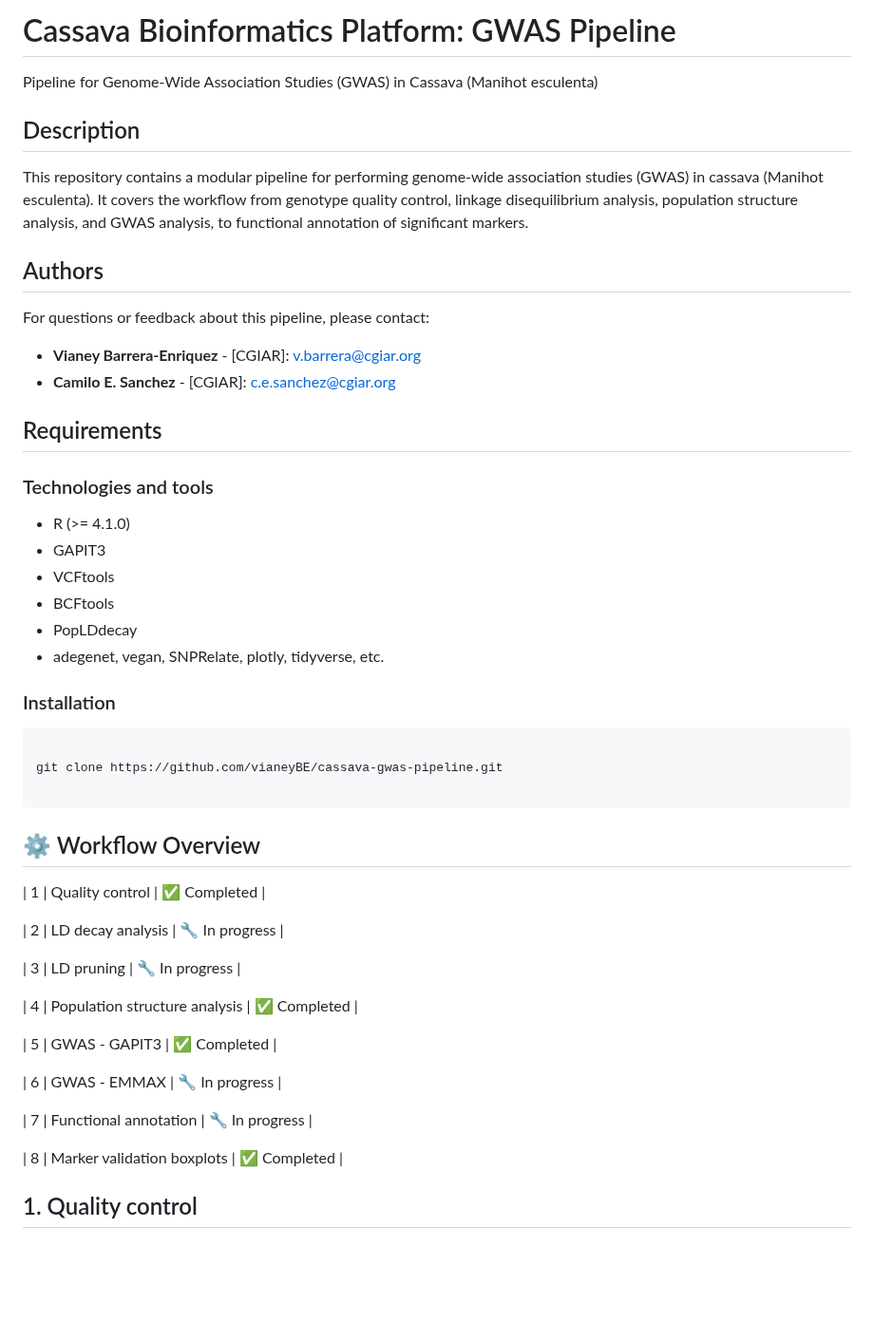
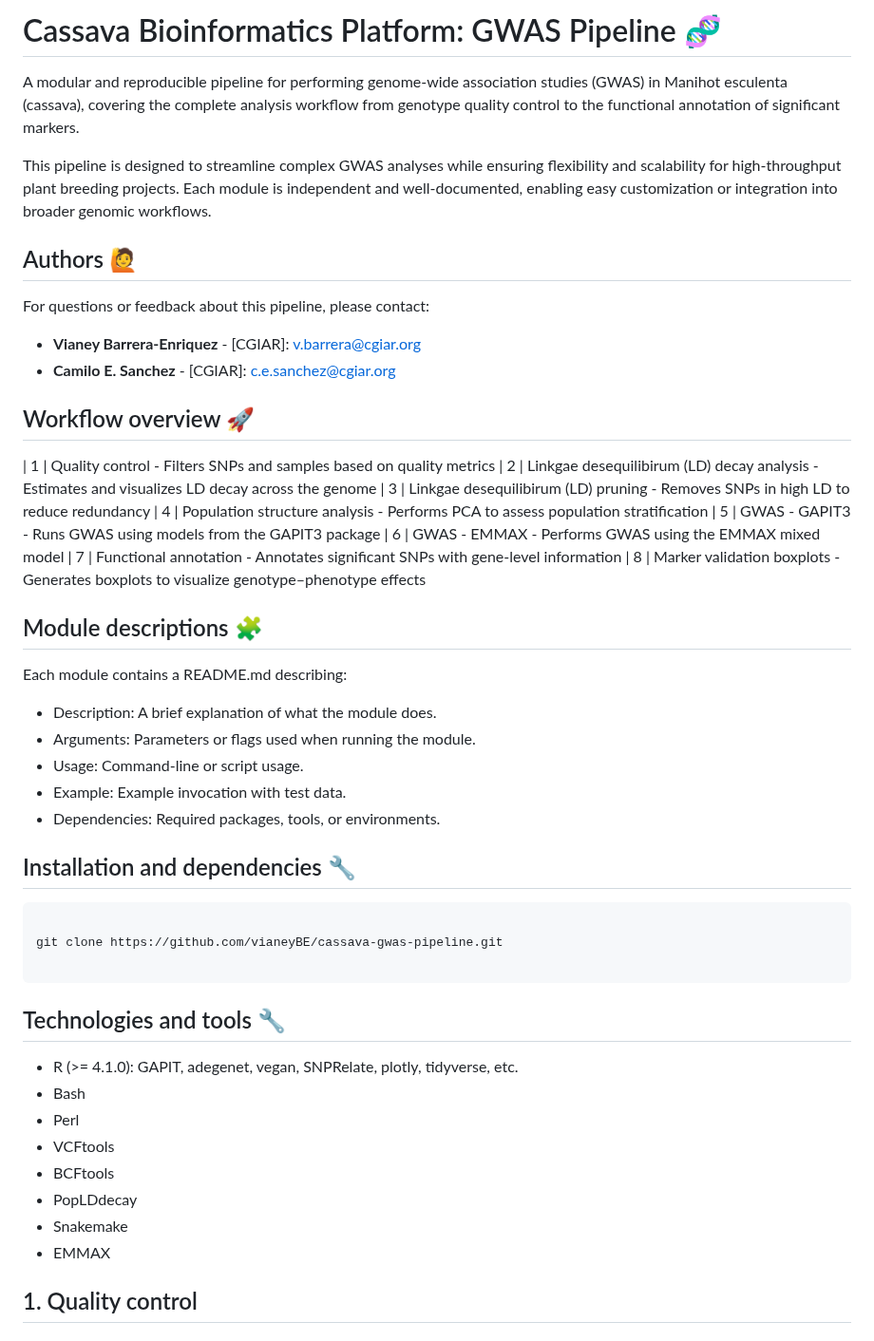
Before and after one commit to vianeyBE/CassBio.GWAS_Pipeline, a Markdown page: README.md, the part around one of its changes. Shown at 95% size. GitHub-like rendering; blank space fills up the shorter version.

Commit message:
Changes in the overview, refs and PCA

````diff
--- a/README.md
+++ b/README.md
@@ -1,30 +1,51 @@
-# Cassava Bioinformatics Platform: GWAS Pipeline
+# Cassava Bioinformatics Platform: GWAS Pipeline 🧬
 
-Pipeline for Genome-Wide Association Studies (GWAS) in Cassava (Manihot esculenta)
+A modular and reproducible pipeline for performing genome-wide association studies (GWAS) in Manihot esculenta (cassava), covering the complete analysis workflow from genotype quality control to the functional annotation of significant markers.
 
-## Description
+This pipeline is designed to streamline complex GWAS analyses while ensuring flexibility and scalability for high-throughput plant breeding projects. Each module is independent and well-documented, enabling easy customization or integration into broader genomic workflows.
 
-This repository contains a modular pipeline for performing genome-wide association studies (GWAS) in cassava (Manihot esculenta). It covers the workflow from genotype quality control, linkage disequilibrium analysis, population structure analysis, and GWAS analysis, to functional annotation of significant markers.
 
-## Authors
+
+
+
+## Authors 🙋
 
 For questions or feedback about this pipeline, please contact:
 
 - **Vianey Barrera-Enriquez** - [CGIAR]: v.barrera@cgiar.org
 - **Camilo E. Sanchez** - [CGIAR]: c.e.sanchez@cgiar.org
 
-## Requirements
 
-### Technologies and tools
 
-- R (>= 4.1.0)
-- GAPIT3
-- VCFtools
-- BCFtools
-- PopLDdecay
-- adegenet, vegan, SNPRelate, plotly, tidyverse, etc.
 
-### Installation
+
+## Workflow overview 🚀
+| 1 | Quality control - Filters SNPs and samples based on quality metrics
+| 2 | Linkgae desequilibirum (LD) decay analysis - Estimates and visualizes LD decay across the genome
+| 3 | Linkgae desequilibirum (LD) pruning - Removes SNPs in high LD to reduce redundancy
+| 4 | Population structure analysis - Performs PCA to assess population stratification
+| 5 | GWAS - GAPIT3 - Runs GWAS using models from the GAPIT3 package
+| 6 | GWAS - EMMAX - Performs GWAS using the EMMAX mixed model
+| 7 | Functional annotation - Annotates significant SNPs with gene-level information
+| 8 | Marker validation boxplots - Generates boxplots to visualize genotype–phenotype effects
+
+
+
+
+
+## Module descriptions 🧩
+Each module contains a README.md describing:
+- Description: A brief explanation of what the module does.
+- Arguments: Parameters or flags used when running the module.
+- Usage: Command-line or script usage.
+- Example: Example invocation with test data.
+- Dependencies: Required packages, tools, or environments.
+
+
+
+
+
+## Installation and dependencies 🔧
 
 ```bash
 
@@ -32,22 +53,21 @@ git clone https://github.com/vianeyBE/cassava-gwas-pipeline.git
 
 ```
 
-## ⚙️ Workflow Overview
-| 1 | Quality control | ✅ Completed |
 
-| 2 | LD decay analysis | 🔧 In progress |
 
-| 3 | LD pruning | 🔧 In progress |
 
-| 4 | Population structure analysis | ✅ Completed |
 
-| 5 | GWAS - GAPIT3 | ✅ Completed |
+## Technologies and tools 🔧
 
-| 6 | GWAS - EMMAX | 🔧 In progress |
+- R (>= 4.1.0): GAPIT, adegenet, vegan, SNPRelate, plotly, tidyverse, etc.
+- Bash
+- Perl
+- VCFtools
+- BCFtools
+- PopLDdecay
+- Snakemake
+- EMMAX
 
-| 7 | Functional annotation | 🔧 In progress |
-
-| 8 | Marker validation boxplots | ✅ Completed |
 
 
 
````
Also changed, not shown: other parts of README.md (+20 -77 lines).
